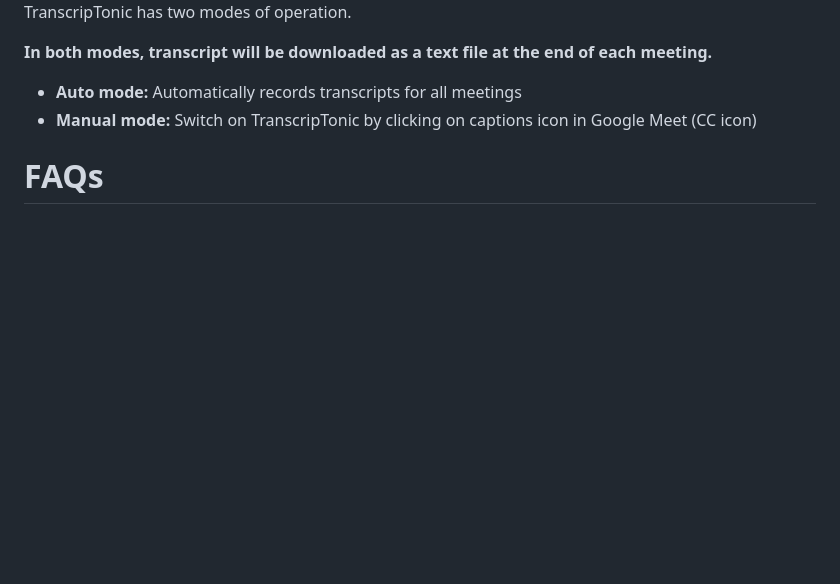
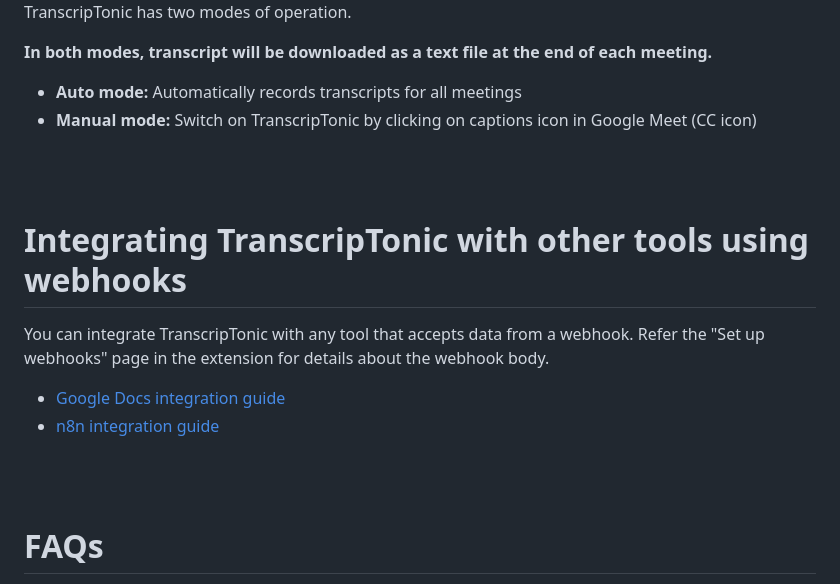
Before and after one commit to vivek-nexus/transcriptonic, a Markdown page: README.md, the part around the change. GitHub-like rendering; blank space fills up the shorter version.

Commit message:
Add integration guides

```diff
--- a/README.md
+++ b/README.md
@@ -37,6 +37,17 @@ TranscripTonic has two modes of operation.
 - **Auto mode:** Automatically records transcripts for all meetings
 - **Manual mode:** Switch on TranscripTonic by clicking on captions icon in Google Meet (CC icon)
 
+
+<br />
+<br />
+
+# Integrating TranscripTonic with other tools using webhooks
+You can integrate TranscripTonic with any tool that accepts data from a webhook. Refer the "Set up webhooks" page in the extension for details about the webhook body.
+- [Google Docs integration guide](https://github.com/vivek-nexus/transcriptonic/wiki/Google-Docs-integration-guide)
+- [n8n integration guide](https://github.com/vivek-nexus/transcriptonic/wiki/n8n-integration-guide)
+
+<br />
+<br />
 
 # FAQs
 
```
